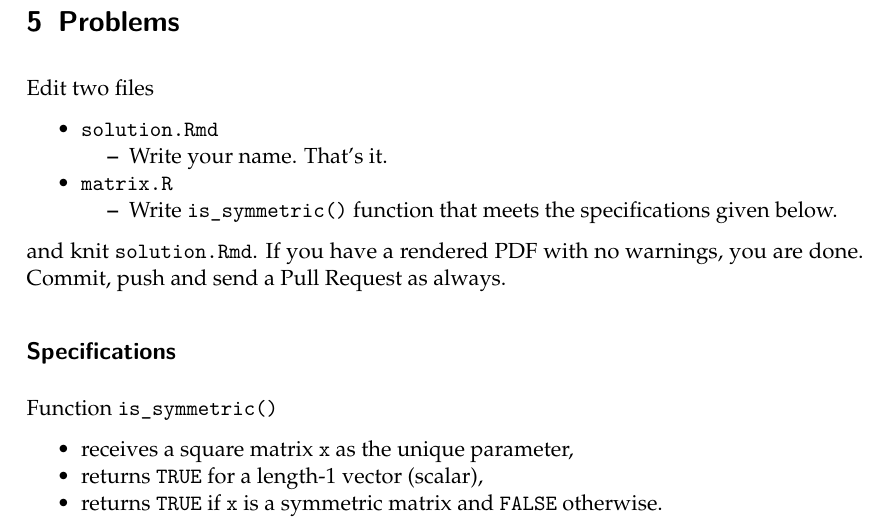
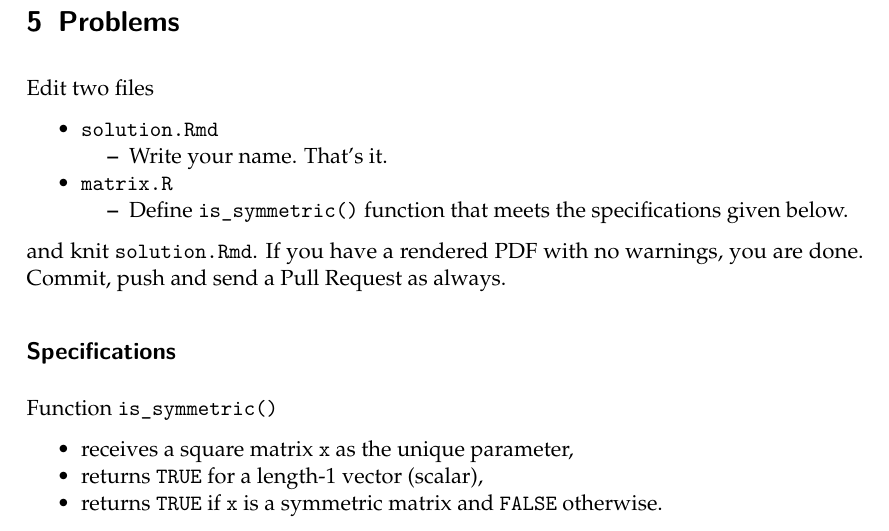
Before and after one commit to rokko-ed17q1/hw03, an R Markdown document (problem.Rmd): part of page 8 of 8, cut so that both start at the same text. The pictures show the output file problem.pdf that the author committed with the source.

Commit message:
Modify problem statement.

```diff
--- a/problem.Rmd
+++ b/problem.Rmd
@@ -303,7 +303,7 @@ Edit two files
 - `solution.Rmd`
     - Write your name. That's it.
 - `matrix.R`
-    - Write `is_symmetric()` function that meets the specifications given below.
+    - Define `is_symmetric()` function that meets the specifications given below.
 
 and knit `solution.Rmd`. If you have a rendered PDF with no warnings, you are done.
 Commit, push and send a Pull Request as always.
```
Also changed, not shown: problem.pdf.
